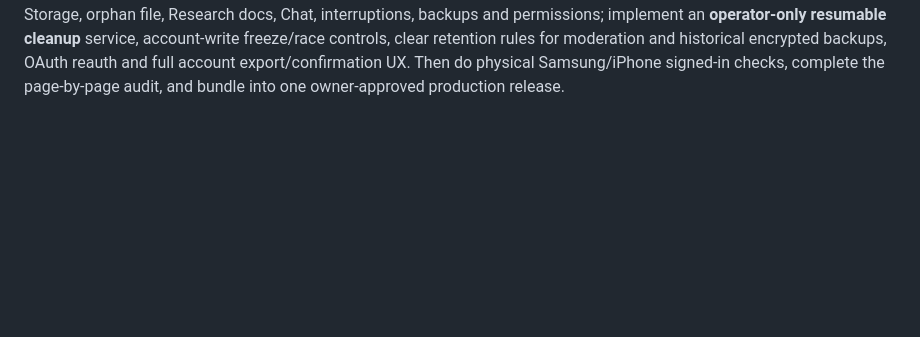
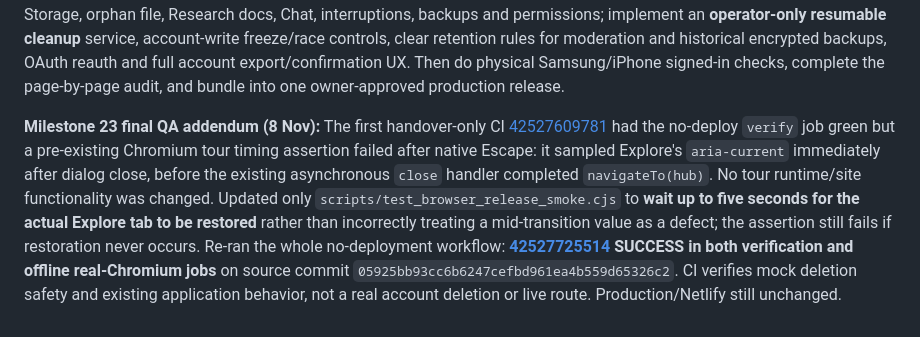
Before and after one commit to boydamo84-coder/disclosure-desk-preview, a Markdown page: MASTER_HANDOVER.md, the part around the change. GitHub-like rendering; blank space fills up the shorter version.

Commit message:
Record final green Milestone 23 CI and resolved asynchronous browser QA race

```diff
--- a/MASTER_HANDOVER.md
+++ b/MASTER_HANDOVER.md
@@ -336,3 +336,6 @@ _Last updated: 8 November 2026 (Europe/London)_
 - Expanded `docs/ACCOUNT_DELETION_SECURITY_DESIGN_2026-11-08.md` with workflow, password reauth, Storage ownership, operator resume and explicit unreleased safety blockers.
 
 **DO NOT CALL THIS LIVE SELF-DELETE:** Existing Profile Delete account still sends a support email. Draft SQL is not validated in an actual Postgres staging deployment, and the staging executor has not executed any real Auth/Storage operation. Before release: create/approve a separate disposable staging project, apply/review SQL with least-privilege checks, stage two throwaway users plus third protected owner; verify public thread with other member's replies, own/other Storage, orphan file, Research docs, Chat, interruptions, backups and permissions; implement an **operator-only resumable cleanup** service, account-write freeze/race controls, clear retention rules for moderation and historical encrypted backups, OAuth reauth and full account export/confirmation UX. Then do physical Samsung/iPhone signed-in checks, complete the page-by-page audit, and bundle into one owner-approved production release.
+
+
+**Milestone 23 final QA addendum (8 Nov):** The first handover-only CI [42527609781](https://github.com/boydamo84-coder/disclosure-desk-preview/actions/runs/42527609781) had the no-deploy `verify` job green but a pre-existing Chromium tour timing assertion failed after native Escape: it sampled Explore's `aria-current` immediately after dialog close, before the existing asynchronous `close` handler completed `navigateTo(hub)`. No tour runtime/site functionality was changed. Updated only `scripts/test_browser_release_smoke.cjs` to **wait up to five seconds for the actual Explore tab to be restored** rather than incorrectly treating a mid-transition value as a defect; the assertion still fails if restoration never occurs. Re-ran the whole no-deployment workflow: **[42527725514](https://github.com/boydamo84-coder/disclosure-desk-preview/actions/runs/42527725514) SUCCESS in both verification and offline real-Chromium jobs** on source commit `05925bb93cc6b6247cefbd961ea4b559d65326c2`. CI verifies mock deletion safety and existing application behavior, not a real account deletion or live route. Production/Netlify still unchanged.
```
